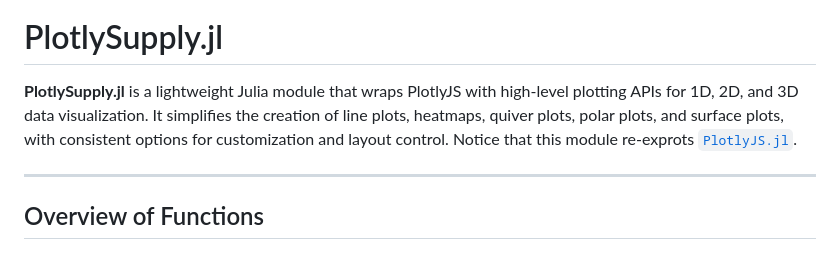
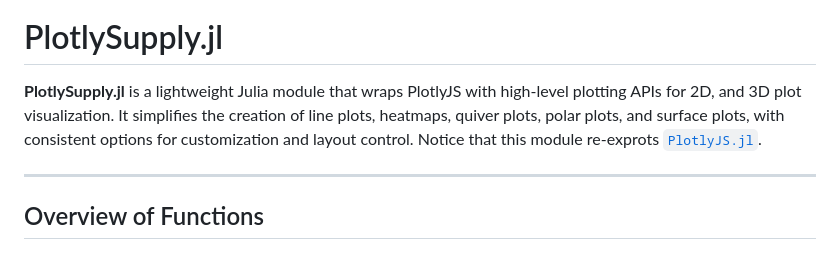
Before and after one commit to jake-w-liu/PlotlySupply.jl, a Markdown page: README.md, the part around the change. Drawn GitHub-style.

Commit message:
update manual

```diff
--- a/README.md
+++ b/README.md
@@ -5,7 +5,7 @@
 
 # PlotlySupply.jl
 
-**PlotlySupply.jl** is a lightweight Julia module that wraps PlotlyJS with high-level plotting APIs for 1D, 2D, and 3D data visualization. It simplifies the creation of line plots, heatmaps, quiver plots, polar plots, and surface plots, with consistent options for customization and layout control. Notice that this module re-exprots [`PlotlyJS.jl`](https://github.com/JuliaPlots/PlotlyJS.jl).
+**PlotlySupply.jl** is a lightweight Julia module that wraps PlotlyJS with high-level plotting APIs for 2D, and 3D plot visualization. It simplifies the creation of line plots, heatmaps, quiver plots, polar plots, and surface plots, with consistent options for customization and layout control. Notice that this module re-exprots [`PlotlyJS.jl`](https://github.com/JuliaPlots/PlotlyJS.jl).
 
 ---
 
```
